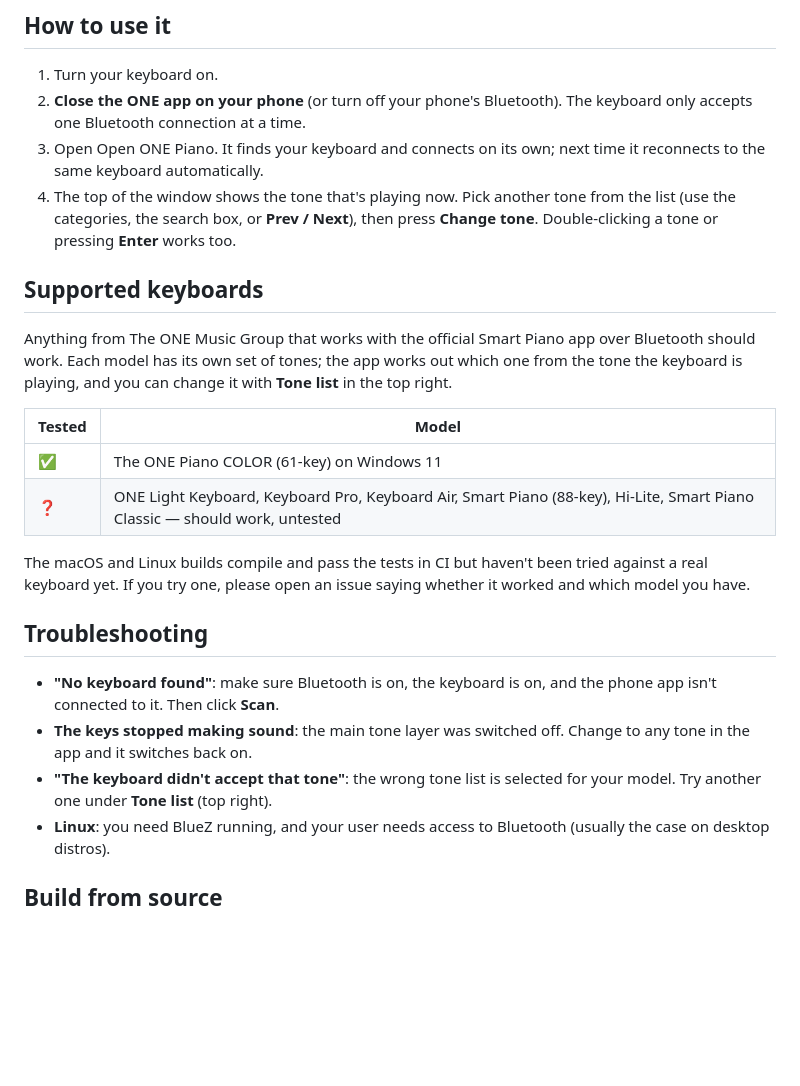
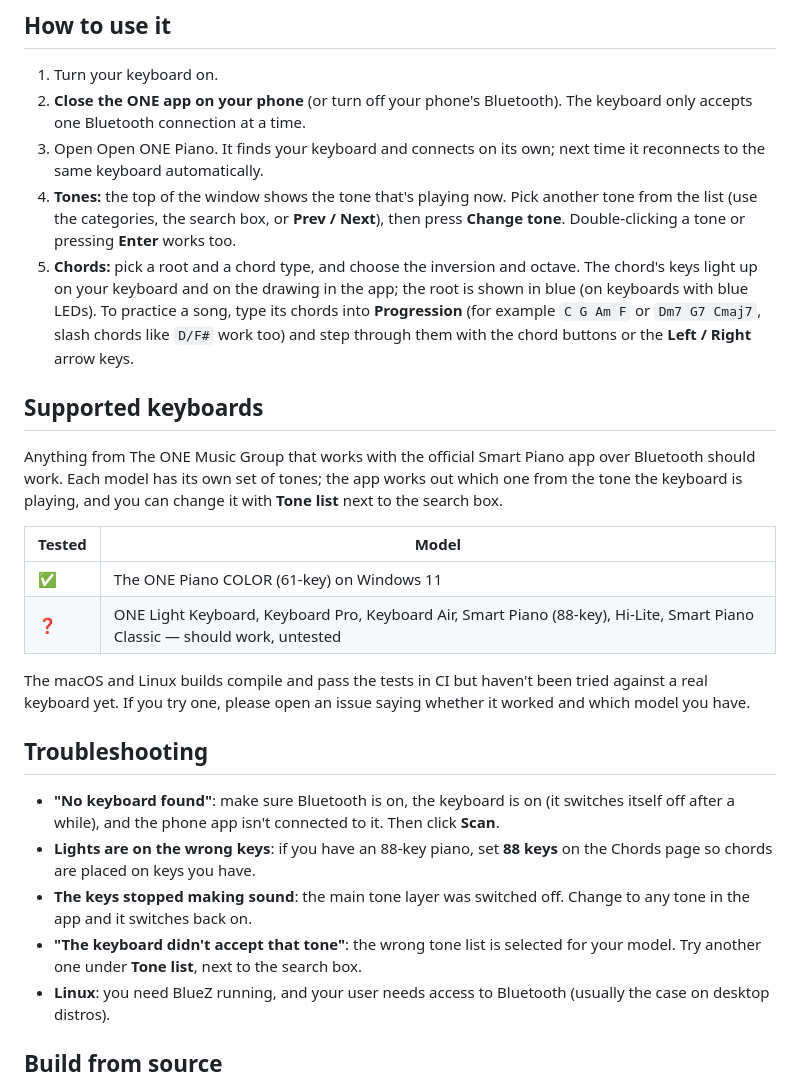
Before and after one commit to vhorvath2010/open-one-piano, a Markdown page: README.md, the part around one of its changes. GitHub-like rendering; blank space fills up the shorter version.

```diff
--- a/README.md
+++ b/README.md
@@ -26,11 +31,12 @@ The macOS app isn't notarized: the first time, right-click it and choose **Open*
 1. Turn your keyboard on.
 2. **Close the ONE app on your phone** (or turn off your phone's Bluetooth). The keyboard only accepts one Bluetooth connection at a time.
 3. Open Open ONE Piano. It finds your keyboard and connects on its own; next time it reconnects to the same keyboard automatically.
-4. The top of the window shows the tone that's playing now. Pick another tone from the list (use the categories, the search box, or **Prev / Next**), then press **Change tone**. Double-clicking a tone or pressing **Enter** works too.
+4. **Tones:** the top of the window shows the tone that's playing now. Pick another tone from the list (use the categories, the search box, or **Prev / Next**), then press **Change tone**. Double-clicking a tone or pressing **Enter** works too.
+5. **Chords:** pick a root and a chord type, and choose the inversion and octave. The chord's keys light up on your keyboard and on the drawing in the app; the root is shown in blue (on keyboards with blue LEDs). To practice a song, type its chords into **Progression** (for example `C G Am F` or `Dm7 G7 Cmaj7`, slash chords like `D/F#` work too) and step through them with the chord buttons or the **Left / Right** arrow keys.
 
 ## Supported keyboards
 
-Anything from The ONE Music Group that works with the official Smart Piano app over Bluetooth should work. Each model has its own set of tones; the app works out which one from the tone the keyboard is playing, and you can change it with **Tone list** in the top right.
+Anything from The ONE Music Group that works with the official Smart Piano app over Bluetooth should work. Each model has its own set of tones; the app works out which one from the tone the keyboard is playing, and you can change it with **Tone list** next to the search box.
 
 | Tested | Model |
 | --- | --- |
@@ -41,9 +47,10 @@ The macOS and Linux builds compile and pass the tests in CI but haven't been tri
 
 ## Troubleshooting
 
-- **"No keyboard found"**: make sure Bluetooth is on, the keyboard is on, and the phone app isn't connected to it. Then click **Scan**.
+- **"No keyboard found"**: make sure Bluetooth is on, the keyboard is on (it switches itself off after a while), and the phone app isn't connected to it. Then click **Scan**.
+- **Lights are on the wrong keys**: if you have an 88-key piano, set **88 keys** on the Chords page so chords are placed on keys you have.
 - **The keys stopped making sound**: the main tone layer was switched off. Change to any tone in the app and it switches back on.
-- **"The keyboard didn't accept that tone"**: the wrong tone list is selected for your model. Try another one under **Tone list** (top right).
+- **"The keyboard didn't accept that tone"**: the wrong tone list is selected for your model. Try another one under **Tone list**, next to the search box.
 - **Linux**: you need BlueZ running, and your user needs access to Bluetooth (usually the case on desktop distros).
 
 ## Build from source
```
Also changed, not shown: other parts of README.md (+8 -3 lines), PROTOCOL.md (+15 -0 lines), docs/chords.png (added), 9 other files.
